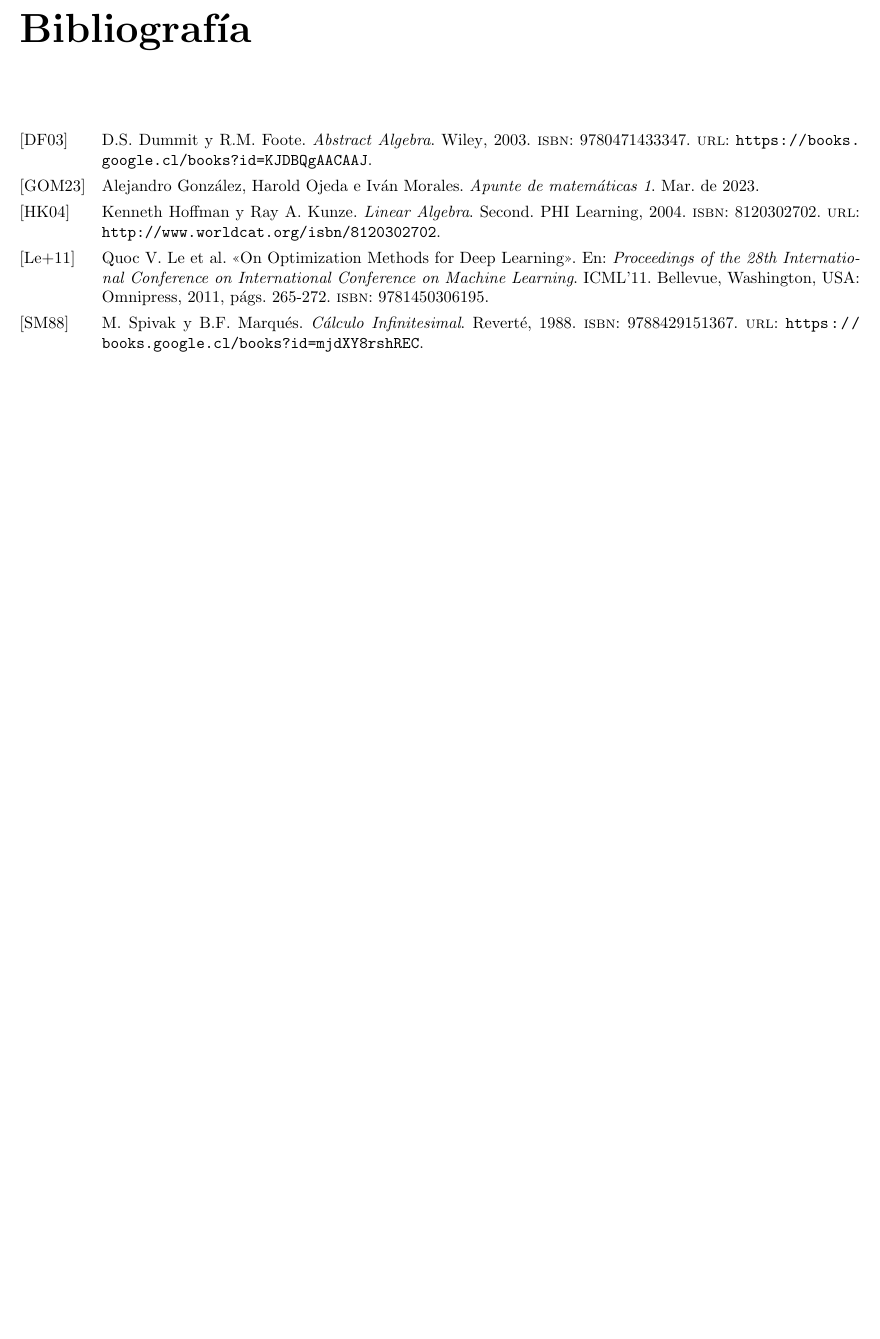
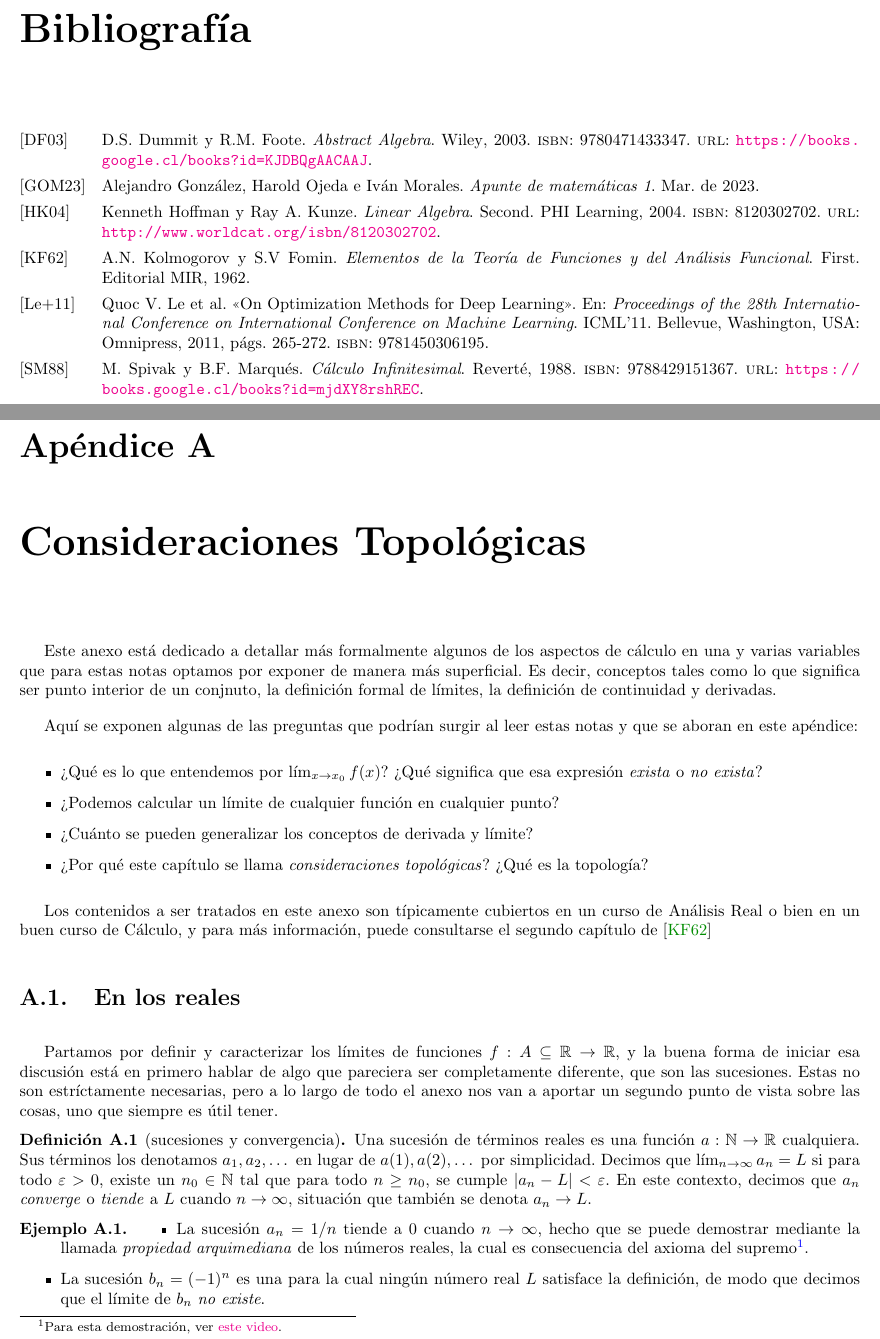
Before and after one commit to Benja-Vera/Matrices-y-Machine-Learning, a LaTeX book (apunte/main.tex, which reads apunte/A-topología.tex, apunte/referencias.bib): part of page 17 of 17 before the commit and two parts of pages 17 and 19 of 21 after it, the two joined at a grey line, cut so that both start at the same text, the shorter picture padded with empty space. The pictures show the PDF file apunte/main.pdf that the author committed with the source.

Commit message:
Added appendix on topology to notes

```diff
--- /dev/null
+++ b/apunte/A-topología.tex
@@ -0,0 +1,27 @@
+Este anexo está dedicado a detallar más formalmente algunos de los aspectos de cálculo en una y varias variables que para estas notas optamos por exponer de manera más superficial. Es decir, conceptos tales como lo que significa ser punto interior de un conjnuto, la definición formal de límites, la definición de continuidad y derivadas.
+
+Aquí se exponen algunas de las preguntas que podrían surgir al leer estas notas y que se aboran en este apéndice:
+\begin{itemize}
+    \item ¿Qué es lo que entendemos por $\lim_{x \to x_0} f(x)$? ¿Qué significa que esa expresión \textit{exista} o \textit{no exista}?
+    \item ¿Podemos calcular un límite de cualquier función en cualquier punto?
+    \item ¿Cuánto se pueden generalizar los conceptos de derivada y límite?
+    \item ¿Por qué este capítulo se llama \textit{consideraciones topológicas}? ¿Qué es la topología?
+\end{itemize}
+
+Los contenidos a ser tratados en este anexo son típicamente cubiertos en un curso de Análisis Real o bien en un buen curso de Cálculo, y para más información, puede consultarse el segundo capítulo de \cite{Kolmogorov}
+
+\section{En los reales}
+
+Partamos por definir y caracterizar los límites de funciones $f: A \subseteq \R \to \R$, y la buena forma de iniciar esa discusión está en primero hablar de algo que pareciera ser completamente diferente, que son las sucesiones. Estas no son estríctamente necesarias, pero a lo largo de todo el anexo nos van a aportar un segundo punto de vista sobre las cosas, uno que siempre es útil tener.
+
+\begin{definition}[sucesiones y convergencia]
+    Una sucesión de términos reales es una función $a: \N \to \R$ cualquiera. Sus términos los denotamos $a_1, a_2, \dots$ en lugar de $a(1), a(2), \dots$ por simplicidad. Decimos que $\lim_{n \to \infty} a_n = L$ si para todo $\epsilon > 0$, existe un $n_0 \in \N$ tal que para todo $n \geq n_0$, se cumple $|a_n - L| < \epsilon$. En este contexto, decimos que $a_n$ \textit{converge} o \textit{tiende} a $L$ cuando $n \to \infty$, situación que también se denota $a_n \to L$.
+\end{definition}
+
+\begin{example}
+    \begin{itemize}
+        \item La sucesión $a_n = 1/n$ tiende a $0$ cuando $n \to \infty$, hecho que se puede demostrar mediante la llamada \textit{propiedad arquimediana} de los números reales, la cual es consecuencia del axioma del supremo\footnote{Para esta demostración, ver \href{https://youtu.be/pyAIT1eZBas}{este video}.}.
+        \item La sucesión $b_n = (-1)^n$ es una para la cual ningún número real $L$ satisface la definición, de modo que decimos que el límite de $b_n$ \textit{no existe}.
+        \item La convergencia a un límite no necesita ser monótona (es decir, desde un solo lado), como ejemplo, considérese la sucesión $c_n = (-1)^n \cdot \frac{1}{n}$, que tiende a cero de manera alternante.
+    \end{itemize}
+\end{example}
@@ -0,0 +33,3 @@
+\end{definition}
+
+\begin{remark}
@@ -0,0 +50,14 @@
+\begin{proposition}
+    \[\adh(A) = \{x \in \R : \exists (a_n) \subseteq A : a_n \to x\}\]
+    En otras palabras, la adherencia de un conjunto $A$ consiste precisamente en el conjunto de los números reales aproximables por una secuencia con términos en $A$.
+\end{proposition}
+
+\begin{remark}
+    Esto nos entrega una definición alternativa para la adherencia. Los resultados de este tipo, que nos permiten escribir nuestras nociones en términos de otros objetos (en este caso sucesiones) son de las cosas más deseables en matemáticas, ya que nos entregan nuevos puntos de vista sobre nuestros conceptos, es común que reciban el nombre de \textit{caracterizaciones}.
+\end{remark}
+
+Podríamos pensar que la adherencia es precisamente lo que buscamos. Es decir, todo punto adherente al dominio es un punto en el cual nos podemos preguntar por el límite de una función. Pero volvamos a la función que anteriormente motivó nuestro ejemplo y modifiquémosla ligeramente para dejarla de la siguiente forma
+
+\[f(x) = \begin{cases}
+    0 & x = -3\\
+    \frac{\sqrt{x}}{x - 2} & x \in [0, \infty) - \{2\}
@@ -0,0 +72,3 @@
+\end{definition}
+
+\begin{example}
@@ -0,0 +81,3 @@
+    \[A' = \{x \in \R : \exists (a_n) \subseteq A - \{x\} : a_n \to x\}\]
+    En otras palabras, la adherencia de un conjunto $A$ consiste precisamente en el conjunto de los números reales aproximables por una secuencia \textbf{no constante} con términos en $A$.
+\end{proposition}
@@ -0,0 +89,6 @@
+    \[\forall \epsilon > 0, \exists \delta > 0, \forall x \in A: 0 < |x - x_0| < \delta \implies |f(x) - L| < \epsilon\]
+\end{definition}
+
+\begin{remark}
+    La definición recién dada (conocida como la definición $\epsilon$-$\delta$ de límites) es famosa por lo difícil que es de interpretar, y por si sola es la razón por la que esto está siendo expuesto en un apéndice y no en el contenido central del libro, por lo que se recomienda mirarla con atención y tratar de descifrar lo que está diciendo. A grandes largos, la idea está siendo que \textit{los valores que toma $f$ se parecen tanto como queramos a $L$ cuando $x$ se encuentra lo suficientemente cerca de $x_0$ sin ser igual a él}. Nótese para esto la presencia del $0$ en la expresión $0 < |x - x_0| < \delta$.
+\end{remark}
@@ -0,0 +100,10 @@
+\end{proposition}
+
+\begin{example}
+    Considérese la función $f: \R \to \R$ dada por
+    \[f(x) = \begin{cases}
+        0 & x \neq 0\\
+        1 & x = 0
+    \end{cases}\]
+    Demuéstrese independientemente según ambas definiciones posibles de límites que $\lim_{x \to 0} f(x) = 0$.
+\end{example}
--- a/apunte/referencias.bib
+++ b/apunte/referencias.bib
@@ -68,3 +68,12 @@ series = {ICML'11}
   url = {http://www.worldcat.org/isbn/8120302702},
   year = 2004
 }
+
+% Kolmogorov
+@book{Kolmogorov,
+  author = {Kolmogorov, A.N. and Fomin, S.V},
+  edition = {First},
+  publisher = {Editorial MIR},
+  title = {{Elementos de la Teoría de Funciones y del Análisis Funcional}},
+  year = 1962
+}
```
Also changed, not shown: apunte/config.tex (+31 -2 lines), apunte/imports.tex (+1 -0 lines), apunte/main.tex (+6 -1 lines), apunte/main.pdf, apunte/A-topología.tex (43 more changed lines).
